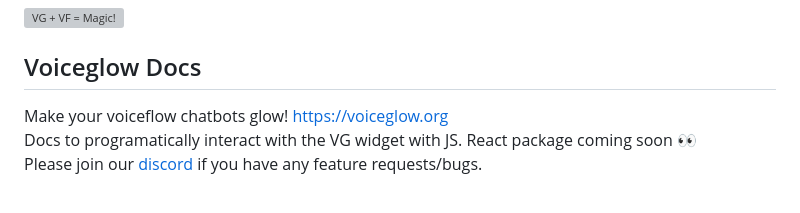
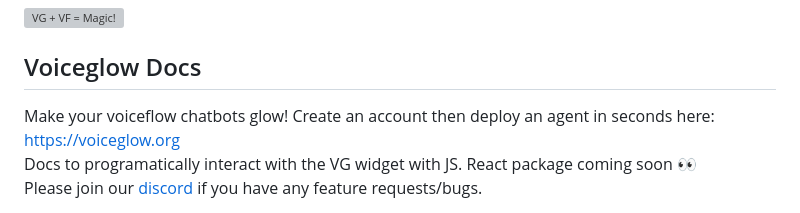
Before and after one commit to Moe03/Voiceglow, a Markdown page: README.md, the part around the change. Drawn GitHub-style; grey boxes are pictures that could not be loaded.

```diff
--- a/README.md
+++ b/README.md
@@ -1,7 +1,7 @@
 <img src="https://cdn.voiceglow.org/COOOOOOOOOL.png" alt="VG + VF = Magic!" width="100%"/>
 
 ## Voiceglow Docs
-Make your voiceflow chatbots glow!
+Make your voiceflow chatbots glow! Create an account then deploy an agent in seconds here:
 https://voiceglow.org
 <br/>
 Docs to programatically interact with the VG widget with JS. React package coming soon 👀 <br />
```
